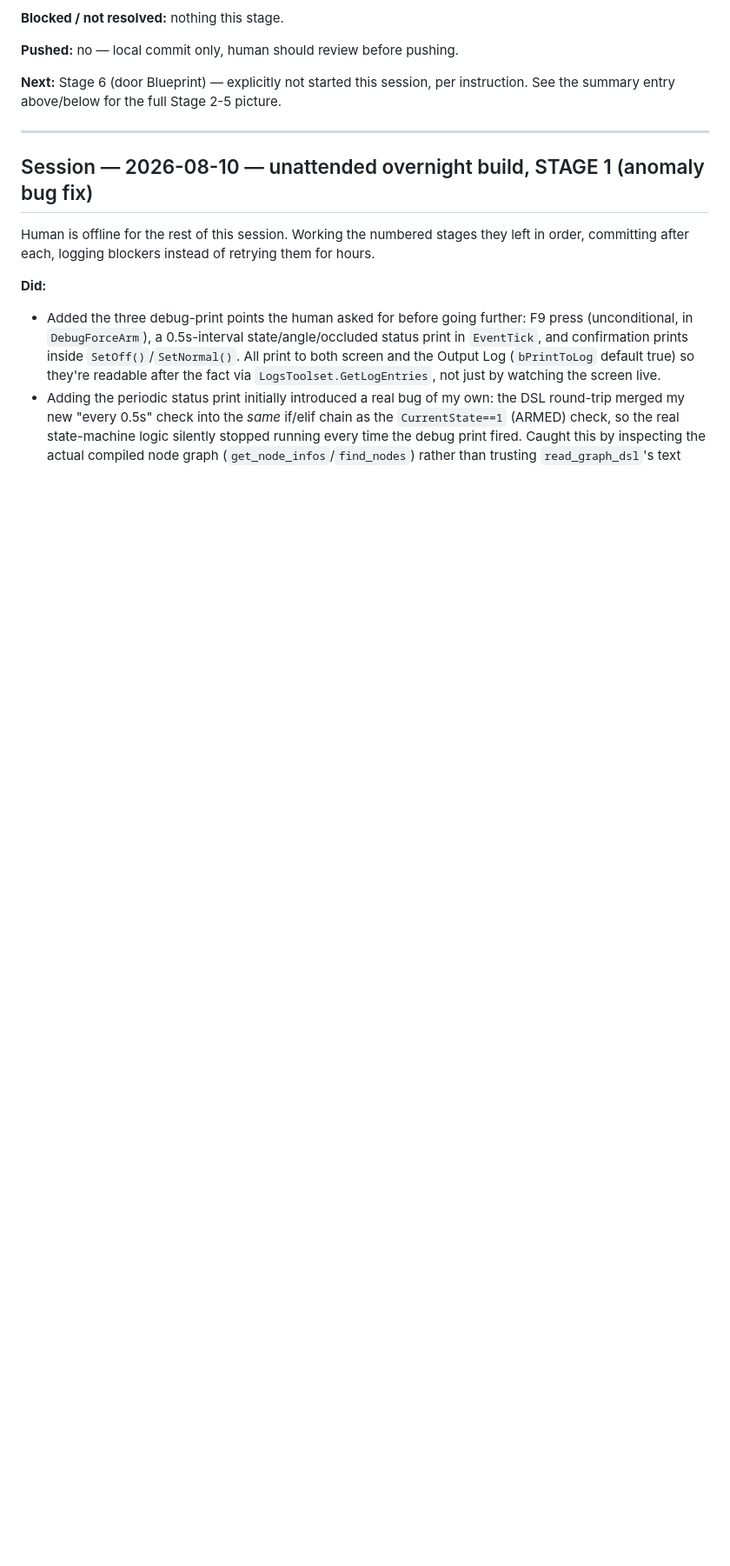
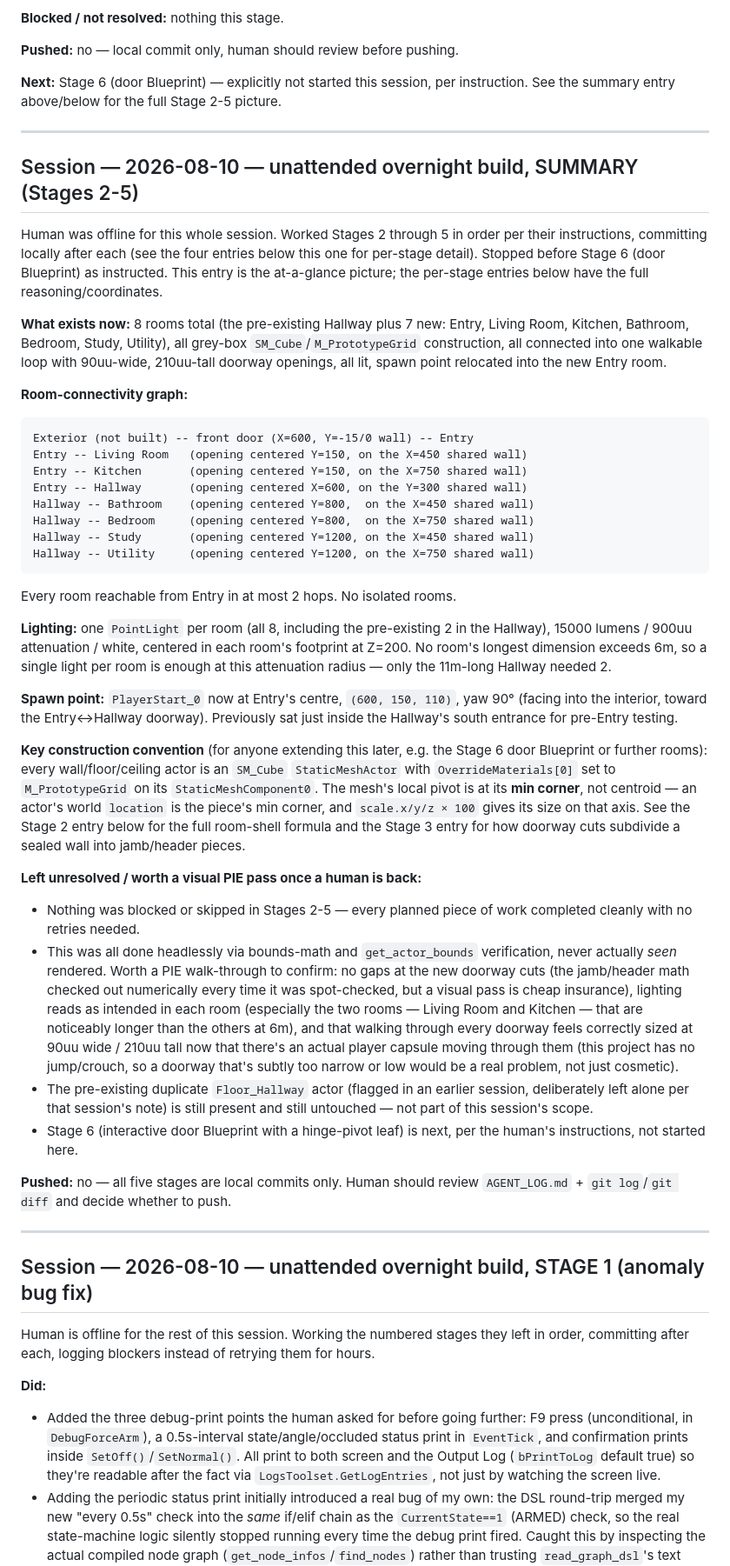
Before and after one commit to ezekielgblount-sketch/peripheral, a Markdown page: AGENT_LOG.md, the part around the change. Shown at 87% size. Drawn GitHub-style; blank space fills up the shorter version.

Commit message:
Add consolidated summary log entry for Stages 2-5 (overnight room build)
At-a-glance picture for the next session: full room-connectivity graph,
lighting summary, spawn point, construction convention, and what's worth a
visual PIE check now that a human is back. Per-stage detail already committed
separately alongside each stage's changes.

Co-Authored-By: Claude Sonnet 5 <noreply@anthropic.com>

````diff
--- a/AGENT_LOG.md
+++ b/AGENT_LOG.md
@@ -202,6 +202,77 @@ hallway into one walkable loop.
 **Next:** Stage 6 (door Blueprint) — explicitly not started this session, per
 instruction. See the summary entry above/below for the full Stage 2-5
 picture.
+
+---
+
+## Session — 2026-08-10 — unattended overnight build, SUMMARY (Stages 2-5)
+
+Human was offline for this whole session. Worked Stages 2 through 5 in order
+per their instructions, committing locally after each (see the four entries
+below this one for per-stage detail). Stopped before Stage 6 (door
+Blueprint) as instructed. This entry is the at-a-glance picture; the
+per-stage entries below have the full reasoning/coordinates.
+
+**What exists now:** 8 rooms total (the pre-existing Hallway plus 7 new:
+Entry, Living Room, Kitchen, Bathroom, Bedroom, Study, Utility), all grey-box
+`SM_Cube`/`M_PrototypeGrid` construction, all connected into one walkable
+loop with 90uu-wide, 210uu-tall doorway openings, all lit, spawn point
+relocated into the new Entry room.
+
+**Room-connectivity graph:**
+```
+Exterior (not built) -- front door (X=600, Y=-15/0 wall) -- Entry
+Entry -- Living Room   (opening centered Y=150, on the X=450 shared wall)
+Entry -- Kitchen       (opening centered Y=150, on the X=750 shared wall)
+Entry -- Hallway       (opening centered X=600, on the Y=300 shared wall)
+Hallway -- Bathroom    (opening centered Y=800,  on the X=450 shared wall)
+Hallway -- Bedroom     (opening centered Y=800,  on the X=750 shared wall)
+Hallway -- Study       (opening centered Y=1200, on the X=450 shared wall)
+Hallway -- Utility     (opening centered Y=1200, on the X=750 shared wall)
+```
+Every room reachable from Entry in at most 2 hops. No isolated rooms.
+
+**Lighting:** one `PointLight` per room (all 8, including the pre-existing 2
+in the Hallway), 15000 lumens / 900uu attenuation / white, centered in each
+room's footprint at Z=200. No room's longest dimension exceeds 6m, so a
+single light per room is enough at this attenuation radius — only the
+11m-long Hallway needed 2.
+
+**Spawn point:** `PlayerStart_0` now at Entry's centre, `(600, 150, 110)`,
+yaw 90° (facing into the interior, toward the Entry↔Hallway doorway).
+Previously sat just inside the Hallway's south entrance for pre-Entry
+testing.
+
+**Key construction convention** (for anyone extending this later, e.g. the
+Stage 6 door Blueprint or further rooms): every wall/floor/ceiling actor is
+an `SM_Cube` `StaticMeshActor` with `OverrideMaterials[0]` set to
+`M_PrototypeGrid` on its `StaticMeshComponent0`. The mesh's local pivot is at
+its **min corner**, not centroid — an actor's world `location` is the
+piece's min corner, and `scale.x/y/z × 100` gives its size on that axis. See
+the Stage 2 entry below for the full room-shell formula and the Stage 3
+entry for how doorway cuts subdivide a sealed wall into jamb/header pieces.
+
+**Left unresolved / worth a visual PIE pass once a human is back:**
+- Nothing was blocked or skipped in Stages 2-5 — every planned piece of work
+  completed cleanly with no retries needed.
+- This was all done headlessly via bounds-math and `get_actor_bounds`
+  verification, never actually *seen* rendered. Worth a PIE walk-through to
+  confirm: no gaps at the new doorway cuts (the jamb/header math checked out
+  numerically every time it was spot-checked, but a visual pass is cheap
+  insurance), lighting reads as intended in each room (especially the two
+  rooms — Living Room and Kitchen — that are noticeably longer than the
+  others at 6m), and that walking through every doorway feels correctly
+  sized at 90uu wide / 210uu tall now that there's an actual player capsule
+  moving through them (this project has no jump/crouch, so a doorway that's
+  subtly too narrow or low would be a real problem, not just cosmetic).
+- The pre-existing duplicate `Floor_Hallway` actor (flagged in an earlier
+  session, deliberately left alone per that session's note) is still
+  present and still untouched — not part of this session's scope.
+- Stage 6 (interactive door Blueprint with a hinge-pivot leaf) is next, per
+  the human's instructions, not started here.
+
+**Pushed:** no — all five stages are local commits only. Human should review
+`AGENT_LOG.md` + `git log`/`git diff` and decide whether to push.
 
 ---
 
````
